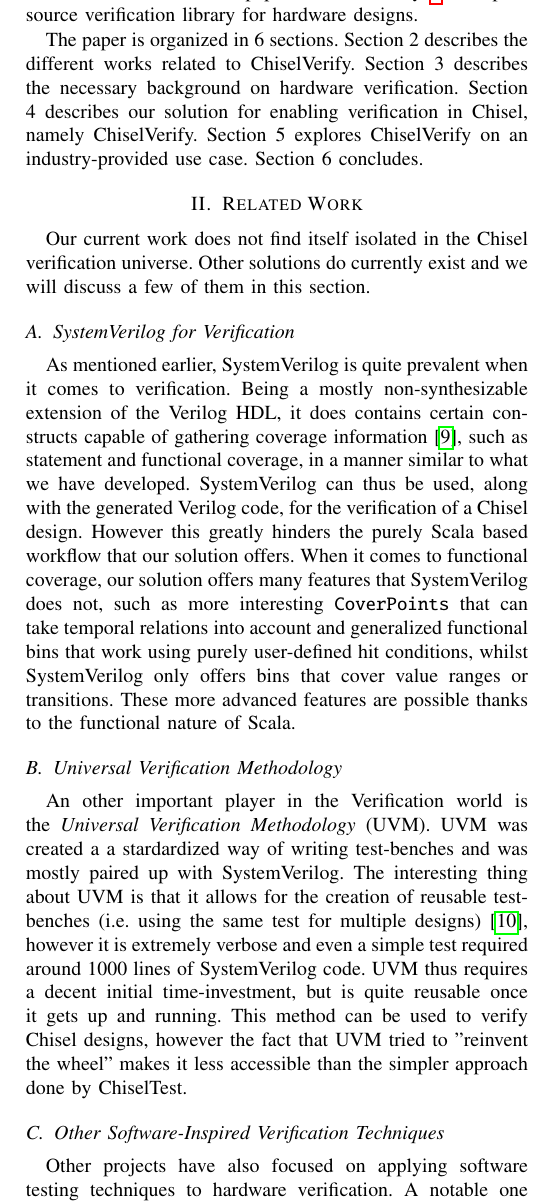
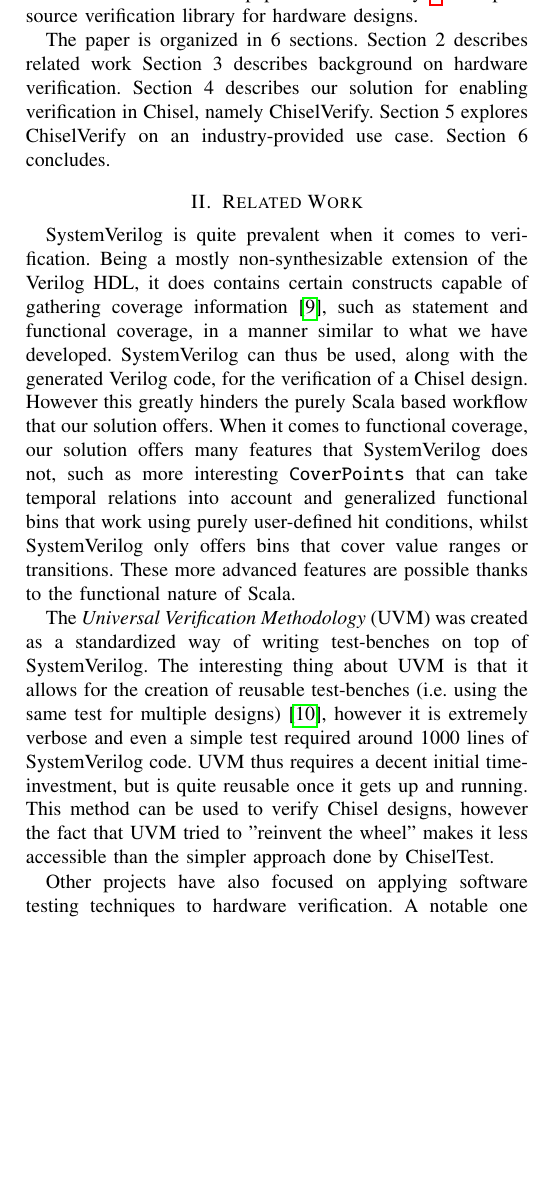
Before and after one commit to chiselverify/documentation, a LaTeX paper (chisel-verify/chisel-verify-paper.tex): part of one column of page 2 of 8, cut so that both start at the same text, the shorter picture padded with empty space. Compiled offline with pdfLaTeX.

Commit message:
paper: minor fixes in related work

```diff
--- a/chisel-verify/chisel-verify-paper.tex
+++ b/chisel-verify/chisel-verify-paper.tex
@@ -358,8 +358,8 @@ This paper is an extension of \cite{verify:chisel:2020}, which discussed differe
 The main contribution of this paper is ChiselVerify~\footnote{https://github.com/chiselverify/chiselverify}, an open-source verification library for hardware designs.
 
 The paper is organized in 6 sections.
-Section 2 describes the different works related to ChiselVerify.
-Section 3 describes the necessary background on hardware verification.
+Section 2 describes related work
+Section 3 describes background on hardware verification.
 Section 4 describes our solution for enabling verification in Chisel, namely ChiselVerify.
 Section 5 explores ChiselVerify on an industry-provided use case.
 Section 6 concludes.
@@ -367,26 +367,17 @@ Section 6 concludes.
 \section{Related Work}
 %\todo{\url{https://capra.cs.cornell.edu/latte21/}}
 
-Our current work does not find itself isolated in the Chisel verification universe. Other solutions do currently exist and we will discuss a few of them in this section.
+SystemVerilog is quite prevalent when it comes to verification. Being a mostly non-synthesizable extension of the Verilog HDL, it does contains certain constructs capable of gathering coverage information~\cite{spear2008systemverilog}, such as statement and functional coverage, in a manner similar to what we have developed. SystemVerilog can thus be used, along with the generated Verilog code, for the verification of a Chisel design. However this greatly hinders the purely Scala based workflow that our solution offers. When it comes to functional coverage, our solution offers many features that SystemVerilog does not, such as more interesting \texttt{CoverPoints} that can take temporal relations into account and generalized functional bins that work using purely user-defined hit conditions, whilst SystemVerilog only offers bins that cover value ranges or transitions. These more advanced features are possible thanks to the functional nature of Scala.
 
-\subsection{SystemVerilog for Verification}
-As mentioned earlier, SystemVerilog is quite prevalent when it comes to verification. Being a mostly non-synthesizable extension of the Verilog HDL, it does contains certain constructs capable of gathering coverage information~\cite{spear2008systemverilog}, such as statement and functional coverage, in a manner similar to what we have developed. SystemVerilog can thus be used, along with the generated Verilog code, for the verification of a Chisel design. However this greatly hinders the purely Scala based workflow that our solution offers. When it comes to functional coverage, our solution offers many features that SystemVerilog does not, such as more interesting \texttt{CoverPoints} that can take temporal relations into account and generalized functional bins that work using purely user-defined hit conditions, whilst SystemVerilog only offers bins that cover value ranges or transitions. These more advanced features are possible thanks to the functional nature of Scala.
+The \textit{Universal Verification Methodology} (UVM) was created as a standardized way of writing test-benches on top of SystemVerilog. The interesting thing about UVM is that it allows for the creation of reusable test-benches (i.e. using the same test for multiple designs)~\cite{uvm2015}, however it is extremely verbose and even a simple test required around 1000 lines of SystemVerilog code. UVM thus requires a decent initial time-investment, but is quite reusable once it gets up and running. This method can be used to verify Chisel designs, however the fact that UVM tried to "reinvent the wheel" makes it less accessible than the simpler approach done by ChiselTest.
 
-\subsection{Universal Verification Methodology}
-An other important player in the Verification world is the \textit{Universal Verification Methodology} (UVM). UVM was created a a stardardized way of writing test-benches and was mostly paired up with SystemVerilog. The interesting thing about UVM is that it allows for the creation of reusable test-benches (i.e. using the same test for multiple designs)~\cite{uvm2015}, however it is extremely verbose and even a simple test required around 1000 lines of SystemVerilog code. UVM thus requires a decent initial time-investment, but is quite reusable once it gets up and running. This method can be used to verify Chisel designs, however the fact that UVM tried to "reinvent the wheel" makes it less accessible than the simpler approach done by ChiselTest.
-
-\subsection{Other Software-Inspired Verification Techniques}
 Other projects have also focused on applying software testing techniques to hardware verification. A notable one would be RFuzz~\cite{rfuzz2018}, which focuses on creating a generalized method that enables efficient "coverage-guided fuzz mutational testing". This method relies on FPGA-accelerated simulation and new solutions allowing for quick and deterministic memory resetting, to efficiently use fuzzing (i.e. randomized testing, where the random seeds are updated depending on certain coverage results) on RTL circuits. The coverage metrics used in this solution are automated and based on branch coverage. This work offers a different type of solution, while we work mostly on verification functionalities inside a language, RFuzz delivers an efficient way to use said functionalities in order to ameliorate testing. RFuzz uses functional coverage tools in order to guide its randomized testing. A similar result could be obtained by combining the Constrained Random Verification and Functional Coverage tools that are available in ChiselVerify.
 
-\subsection{Other Chisel-Specific Verification Work}
 At the time of writing this, there are only a couple instances (other than the work presented in this paper) of verification work aimed specifically at Chisel. One example of this is \texttt{chisel3.formal}, which is a formal verification package containing a set of tools and helpers for formally verifying Chisel modules~\cite{chisel:formal}. The approach taken here is quite different from what we've developed. Rather than creating a set of tools that supplement the current chisel testing pipeline, \texttt{chisel3.formal} rather proposes a different way of testing, based around defining a set of formal checks that a design must pass in order to be considered as functional. These checks can, for example, look like: \texttt{past(io.out, 1) (pastIoOut => \{ assert(io.out >= pastIoOut) \})} which guarantees that the current module will never decrease its output from one cycle to the next. These formal checks can then be verified by calling the \texttt{verify(module)} function.
 
 This approach is similar to software contracts in Scala. The main difference between our solution and this one is that here the rules are written on a per-module basis and are thus directly linked to the Chisel code, while our solution rather focuses on checking that a suite of test-benches are testing the right things. The \texttt{chisel3.formal} package has also been extended in \texttt{kiwi-formal}~\cite{chisel:kiwi-formal} and \texttt{dank-formal}~\cite{chisel:dank-formal}, leading to multiple different versions of it, each adding their own additional formal rule templates.
 
 As far as we know, ChiselVerify is one of the only verification frameworks allowing for the simple use of verification functionalities, well integrated into the ChiselTest-Chisel ecosystem.
-
-\section{Conclusion}
-In this paper, we introduced ChiselVerify, an open-source solution that should increase a verification engineer's productivity by following the trend of moving towards a more high-level and software like ecosystem for hardware design. With this, we brought Functional Coverage, Constrained Random Verification and Bus Functional Models to the Chisel/Scala ecosystem, thus allowing for the improvement of current engineer's efficiency and easing the way for software engineers to join the hardware verification world.
 
 
 \section{Background on Verification}
```
Also changed, not shown: chisel-verify/chisel-verify-paper.tex (2 more changed lines).
